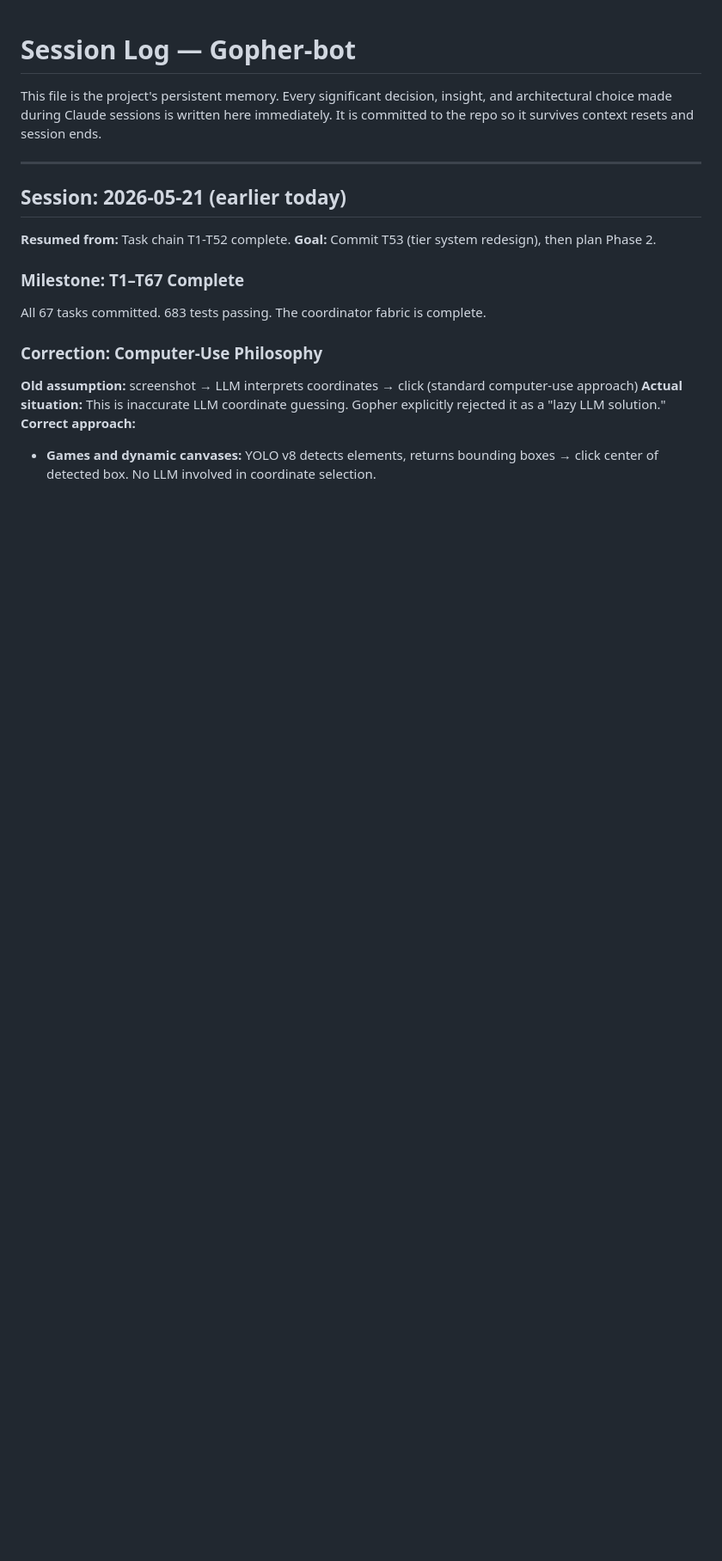
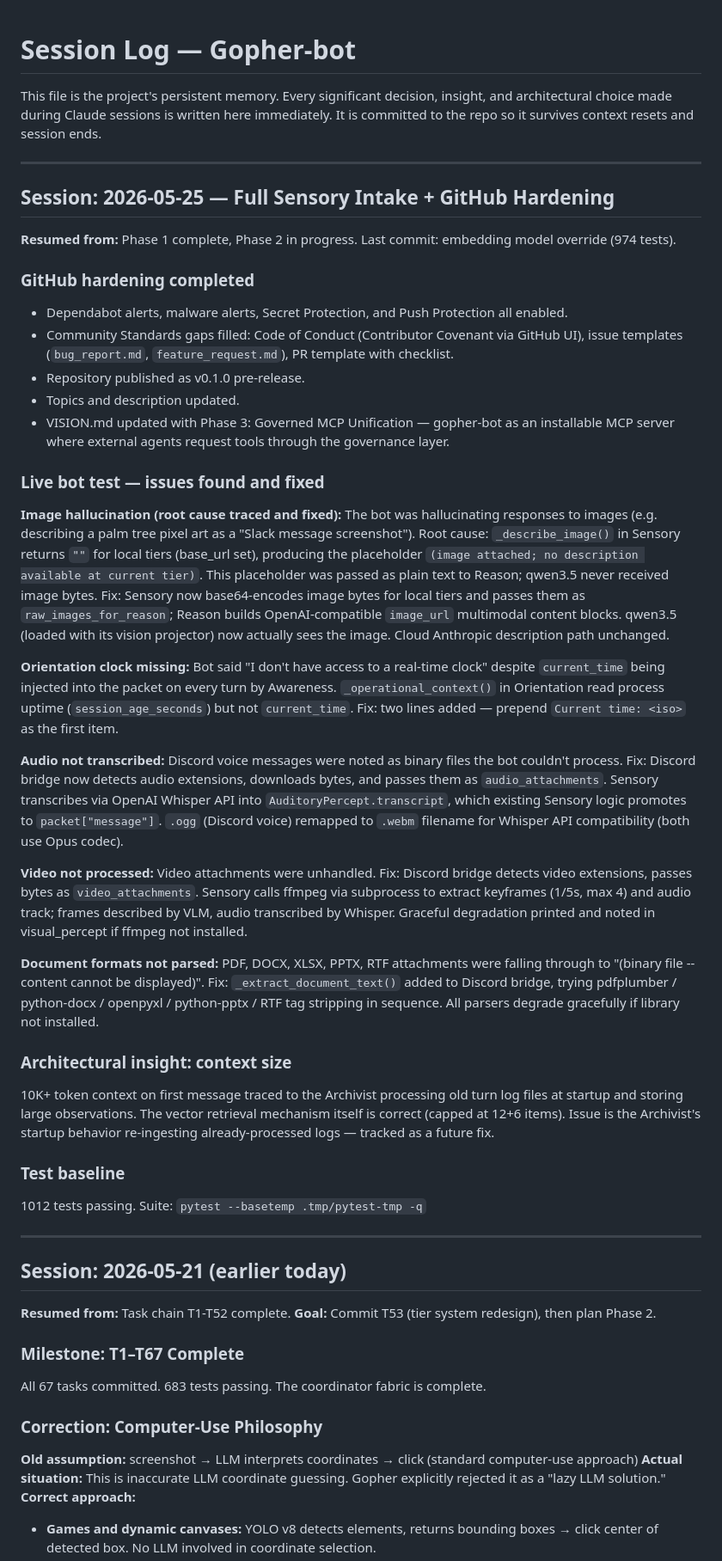
Before and after one commit to Gopher697/gopher-bot, a Markdown page: docs/session-log.md, the part around the change. Shown at 86% size. Drawn GitHub-style; blank space fills up the shorter version.

```diff
--- a/docs/session-log.md
+++ b/docs/session-log.md
@@ -3,6 +3,42 @@
 This file is the project's persistent memory. Every significant decision, insight,
 and architectural choice made during Claude sessions is written here immediately.
 It is committed to the repo so it survives context resets and session ends.
+
+---
+
+## Session: 2026-05-25 — Full Sensory Intake + GitHub Hardening
+
+**Resumed from:** Phase 1 complete, Phase 2 in progress. Last commit: embedding model override (974 tests).
+
+### GitHub hardening completed
+- Dependabot alerts, malware alerts, Secret Protection, and Push Protection all enabled.
+- Community Standards gaps filled: Code of Conduct (Contributor Covenant via GitHub UI), issue templates (`bug_report.md`, `feature_request.md`), PR template with checklist.
+- Repository published as v0.1.0 pre-release.
+- Topics and description updated.
+- VISION.md updated with Phase 3: Governed MCP Unification — gopher-bot as an installable MCP server where external agents request tools through the governance layer.
+
+### Live bot test — issues found and fixed
+
+**Image hallucination (root cause traced and fixed):**
+The bot was hallucinating responses to images (e.g. describing a palm tree pixel art as a "Slack message screenshot"). Root cause: `_describe_image()` in Sensory returns `""` for local tiers (base_url set), producing the placeholder `(image attached; no description available at current tier)`. This placeholder was passed as plain text to Reason; qwen3.5 never received image bytes. Fix: Sensory now base64-encodes image bytes for local tiers and passes them as `raw_images_for_reason`; Reason builds OpenAI-compatible `image_url` multimodal content blocks. qwen3.5 (loaded with its vision projector) now actually sees the image. Cloud Anthropic description path unchanged.
+
+**Orientation clock missing:**
+Bot said "I don't have access to a real-time clock" despite `current_time` being injected into the packet on every turn by Awareness. `_operational_context()` in Orientation read process uptime (`session_age_seconds`) but not `current_time`. Fix: two lines added — prepend `Current time: <iso>` as the first item.
+
+**Audio not transcribed:**
+Discord voice messages were noted as binary files the bot couldn't process. Fix: Discord bridge now detects audio extensions, downloads bytes, and passes them as `audio_attachments`. Sensory transcribes via OpenAI Whisper API into `AuditoryPercept.transcript`, which existing Sensory logic promotes to `packet["message"]`. `.ogg` (Discord voice) remapped to `.webm` filename for Whisper API compatibility (both use Opus codec).
+
+**Video not processed:**
+Video attachments were unhandled. Fix: Discord bridge detects video extensions, passes bytes as `video_attachments`. Sensory calls ffmpeg via subprocess to extract keyframes (1/5s, max 4) and audio track; frames described by VLM, audio transcribed by Whisper. Graceful degradation printed and noted in visual_percept if ffmpeg not installed.
+
+**Document formats not parsed:**
+PDF, DOCX, XLSX, PPTX, RTF attachments were falling through to "(binary file -- content cannot be displayed)". Fix: `_extract_document_text()` added to Discord bridge, trying pdfplumber / python-docx / openpyxl / python-pptx / RTF tag stripping in sequence. All parsers degrade gracefully if library not installed.
+
+### Architectural insight: context size
+10K+ token context on first message traced to the Archivist processing old turn log files at startup and storing large observations. The vector retrieval mechanism itself is correct (capped at 12+6 items). Issue is the Archivist's startup behavior re-ingesting already-processed logs — tracked as a future fix.
+
+### Test baseline
+1012 tests passing. Suite: `pytest --basetemp .tmp/pytest-tmp -q`
 
 ---
 
```
Also changed, not shown: README.md (+10 -4 lines), docs/BACKLOG.md (+8 -3 lines).
